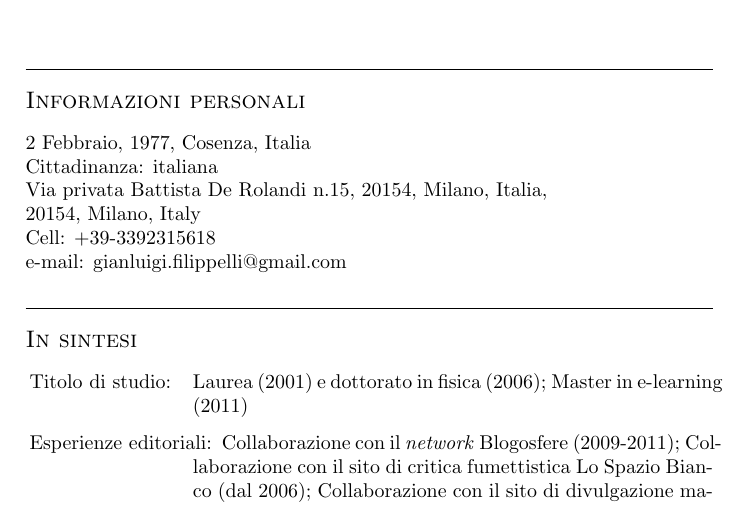
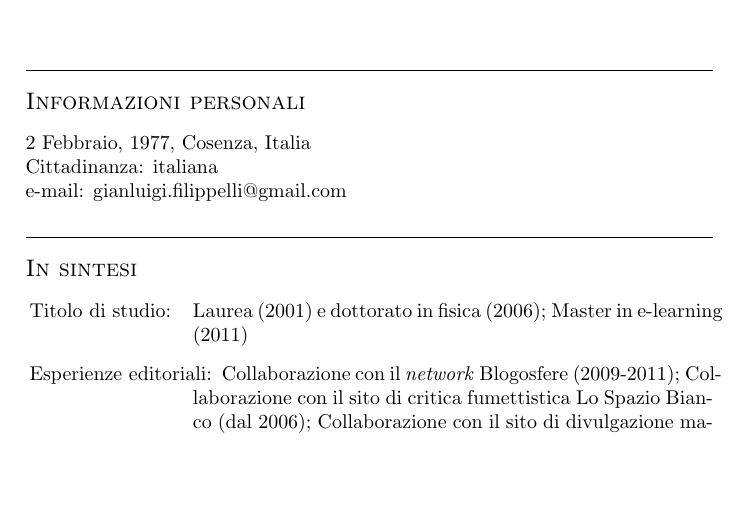
Before and after one commit to ulaulaman/ulaulaman.github.io, a LaTeX CV (curriculum/curriculum.tex, which reads curriculum/pezzi/no_activities_ita.tex): part of page 1 of 4, cut so that both start at the same text, the shorter picture padded with empty space. Compiled offline with pdfLaTeX.

Commit message:
Aggiornamenti vari

```diff
--- a/curriculum/pezzi/no_activities_ita.tex
+++ b/curriculum/pezzi/no_activities_ita.tex
@@ -3,9 +3,6 @@
 \begin{flushleft}
 	2 Febbraio, 1977, Cosenza, Italia\\
 	Cittadinanza: italiana\\
-	Via privata Battista De Rolandi n.15, 20154, Milano, Italia,\\
-	20154, Milano, Italy\\
-	Cell: +39-3392315618\\
 	e-mail: gianluigi.filippelli@gmail.com\\
 	%blog (it): \href{http://dropseaofulaula.blogspot.it/}{\em DropSea} | \href{http://sciencebackstage.blogspot.it/}{\em Science Backstage}\\
 	%blog (en): \href{http://docmadhattan.fieldofscience.com/}{\em Doc Madhattan}\\
```
Also changed, not shown: curriculum/curriculum.tex (+0 -5 lines), curriculum/curriculum_eu.tex (+2 -2 lines), curriculum/pezzi/no_activities.tex (+0 -3 lines), curriculum/curriculum.pdf, curriculum/curriculum_eu.pdf.
